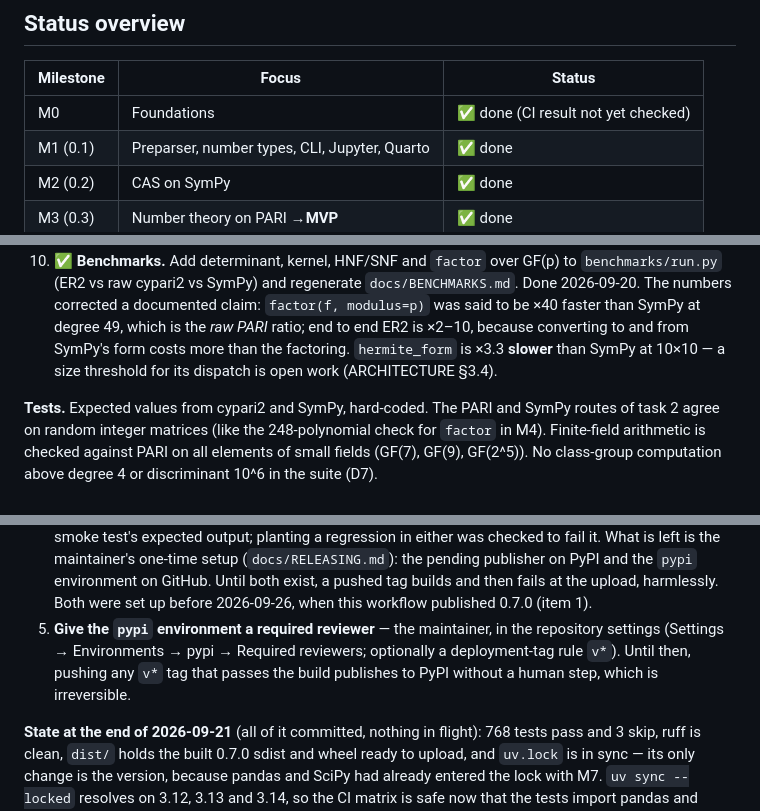
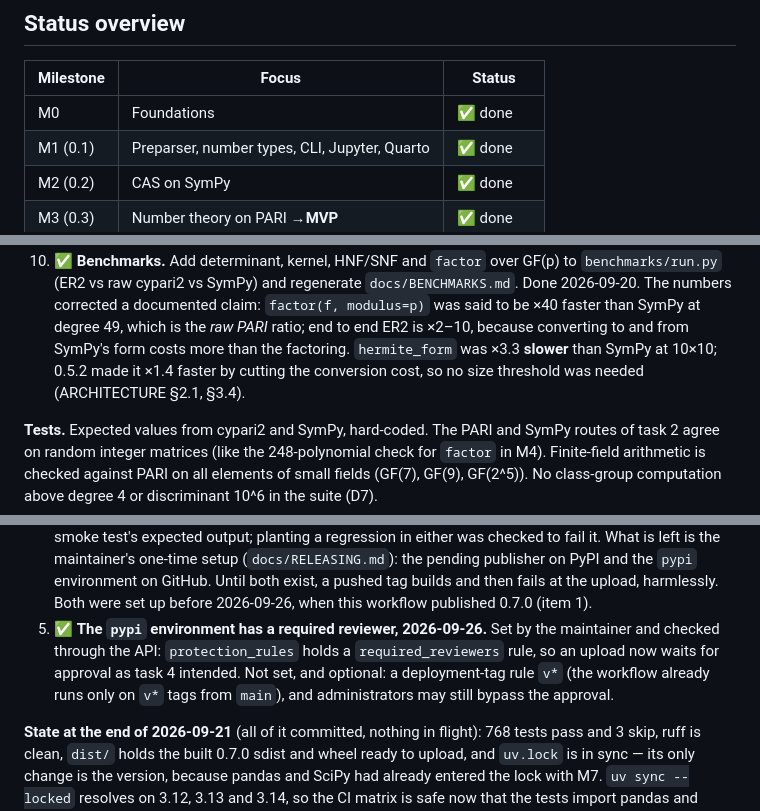
Before and after one commit to oeistools/ER2, a Markdown page: PLAN.md, 3 parts joined by grey strips. Rendered like a GitHub page.

Commit message:
plan updated

```diff
--- a/PLAN.md
+++ b/PLAN.md
@@ -25,7 +25,7 @@ These come from the hard requirements in ARCHITECTURE.md §1.1, §1.2 and §6.1.
 
 | Milestone | Focus                                         | Status      |
 | --------- | --------------------------------------------- | ----------- |
-| M0        | Foundations                                   | ✅ done (CI result not yet checked) |
+| M0        | Foundations                                   | ✅ done     |
 | M1 (0.1)  | Preparser, number types, CLI, Jupyter, Quarto | ✅ done     |
 | M2 (0.2)  | CAS on SymPy                                  | ✅ done     |
 | M3 (0.3)  | Number theory on PARI →**MVP**         | ✅ done     |
@@ -384,8 +384,8 @@ handle `t_FFELT`, and it turns `nf`/`bnf` structures into plain lists.
     Done 2026-09-20. The numbers corrected a documented claim: `factor(f, modulus=p)` was said to
     be ×40 faster than SymPy at degree 49, which is the *raw PARI* ratio; end to end ER2 is
     ×2–10, because converting to and from SymPy's form costs more than the factoring.
-    `hermite_form` is ×3.3 **slower** than SymPy at 10×10 — a size threshold for its dispatch is
-    open work (ARCHITECTURE §3.4).
+    `hermite_form` was ×3.3 **slower** than SymPy at 10×10; 0.5.2 made it ×1.4 faster by cutting
+    the conversion cost, so no size threshold was needed (ARCHITECTURE §2.1, §3.4).
 
 **Tests.** Expected values from cypari2 and SymPy, hard-coded. The PARI and SymPy routes of task 2
 agree on random integer matrices (like the 248-polynomial check for `factor` in M4). Finite-field
@@ -751,10 +751,11 @@ been installed by anyone would be a guess.
    `pypi` environment on GitHub. Until both exist, a pushed tag builds and then fails at the
    upload, harmlessly.
    Both were set up before 2026-09-26, when this workflow published 0.7.0 (item 1).
-5. **Give the `pypi` environment a required reviewer** — the maintainer, in the repository
-   settings (Settings → Environments → pypi → Required reviewers; optionally a deployment-tag
-   rule `v*`). Until then, pushing any `v*` tag that passes the build publishes to PyPI
-   without a human step, which is irreversible.
+5. ✅ **The `pypi` environment has a required reviewer, 2026-09-26.** Set by the maintainer and
+   checked through the API: `protection_rules` holds a `required_reviewers` rule, so an upload
+   now waits for approval as task 4 intended. Not set, and optional: a deployment-tag rule
+   `v*` (the workflow already runs only on `v*` tags from `main`), and administrators may
+   still bypass the approval.
 
 **State at the end of 2026-09-21** (all of it committed, nothing in flight): 768 tests pass and
 3 skip, ruff is clean, `dist/` holds the built 0.7.0 sdist and wheel ready to upload, and
```
Also changed, not shown: other parts of PLAN.md (+1 -1 lines), CLAUDE.md (+7 -8 lines), README.md (+2 -1 lines).
